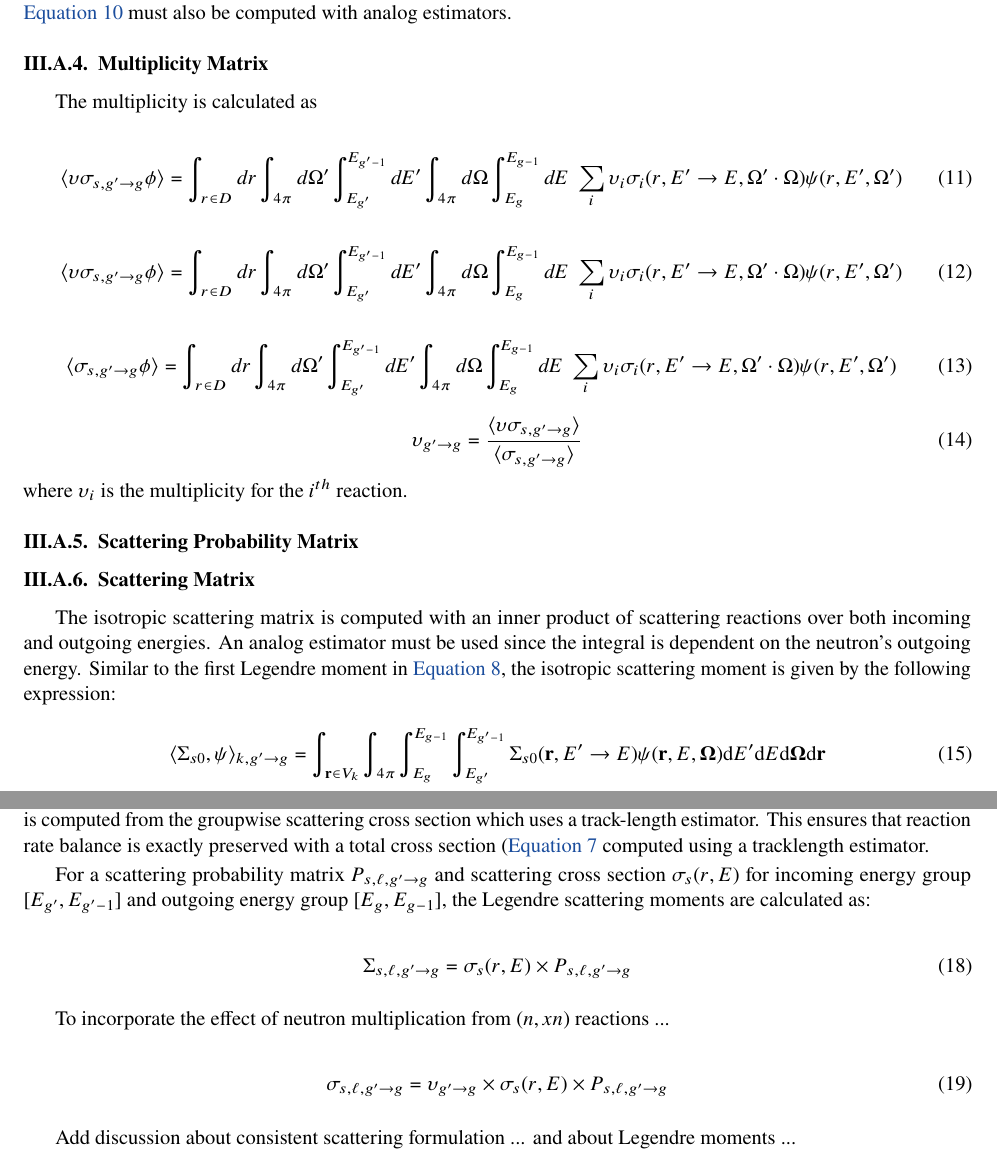
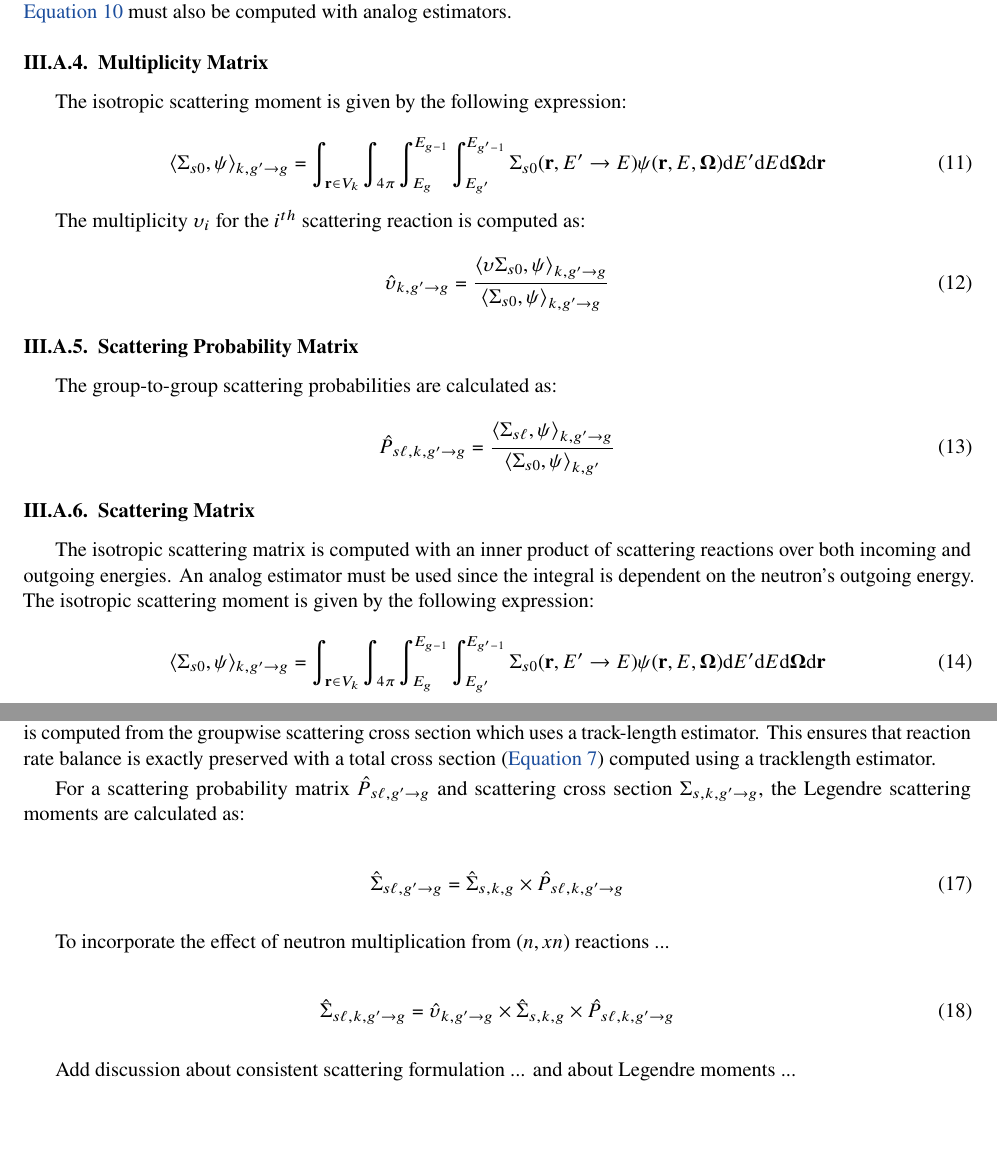
Before and after one commit to wbinventor/OpenMC-MGXS, a LaTeX document (main.tex, which reads mgxs-mc.tex): two parts of pages 6 and 7 of 11, joined at a grey line, cut so that both start at the same text, the shorter picture padded with empty space. Compiled offline with pdfLaTeX; a missing bibliography style is replaced by a similar one.

Commit message:
A little more work with scattering moments

```diff
--- a/mgxs-mc.tex
+++ b/mgxs-mc.tex
@@ -95,37 +95,57 @@ Since the transport correction must be computed using an analog estimator, the t
 \subsubsection{Multiplicity Matrix}
 \label{subsubsec:tally-types-mult-mat}
 
-The multiplicity is calculated as
+The isotropic scattering moment is given by the following expression:
 
 \begin{equation}
-\langle \upsilon \sigma_{s,g'\rightarrow g} \phi \rangle = \int_{r \in D} dr \int_{4\pi} d\Omega' \int_{E_{g'}}^{E_{g'-1}} dE' \int_{4\pi} d\Omega \int_{E_g}^{E_{g-1}} dE \; \sum_i \upsilon_i \sigma_i (r, E' \rightarrow E, \Omega' \cdot \Omega) \psi(r, E', \Omega')
+\label{eqn:sigs0}
+\langle \Sigma_{s0}, \psi \rangle_{k,g'\rightarrow g} = \int_{\mathbf{r} \in V_{k}} \int_{4\pi} \int_{E_{g}}^{E_{g-1}} \int_{E_{g'}}^{E_{g'-1}} \Sigma_{s0}(\mathbf{r},E'\rightarrow E)\psi(\mathbf{r},E,\mathbf{\Omega}) \mathrm{d}E'\mathrm{d}E\mathrm{d}\mathbf{\Omega}\mathrm{d}\mathbf{r}
 \end{equation}
 
-\begin{equation}
-\langle \upsilon \sigma_{s,g'\rightarrow g} \phi \rangle = \int_{r \in D} dr \int_{4\pi} d\Omega' \int_{E_{g'}}^{E_{g'-1}} dE' \int_{4\pi} d\Omega \int_{E_g}^{E_{g-1}} dE \; \sum_i \upsilon_i \sigma_i (r, E' \rightarrow E, \Omega' \cdot \Omega) \psi(r, E', \Omega')
-\end{equation}
+The multiplicity $\upsilon_i$ for the $i^{th}$ scattering reaction is computed as:
+
+%\begin{equation}
+%\langle \upsilon \sigma_{s,g'\rightarrow g} \phi \rangle = \int_{r \in D} dr \int_{4\pi} d\Omega' \int_{E_{g'}}^{E_{g'-1}} dE' \int_{4\pi} d\Omega \int_{E_g}^{E_{g-1}} dE \; \sum_i \upsilon_i \sigma_i (r, E' \rightarrow E, \Omega' \cdot \Omega) \psi(r, E', \Omega')
+%\end{equation}
+%
+%\begin{equation}
+%\langle \upsilon \sigma_{s,g'\rightarrow g} \phi \rangle = \int_{r \in D} dr \int_{4\pi} d\Omega' \int_{E_{g'}}^{E_{g'-1}} dE' \int_{4\pi} d\Omega \int_{E_g}^{E_{g-1}} dE \; \sum_i \upsilon_i \sigma_i (r, E' \rightarrow E, \Omega' \cdot \Omega) \psi(r, E', \Omega')
+%\end{equation}
+%
+%\begin{equation}
+%\langle \sigma_{s,g'\rightarrow g} \phi \rangle = \int_{r \in D} dr \int_{4\pi} d\Omega' \int_{E_{g'}}^{E_{g'-1}} dE' \int_{4\pi} d\Omega \int_{E_g}^{E_{g-1}} dE \; \sum_i \upsilon_i \sigma_i (r, E' \rightarrow E, \Omega' \cdot \Omega) \psi(r, E', \Omega') \\
+%\end{equation}
 
 \begin{equation}
-\langle \sigma_{s,g'\rightarrow g} \phi \rangle = \int_{r \in D} dr \int_{4\pi} d\Omega' \int_{E_{g'}}^{E_{g'-1}} dE' \int_{4\pi} d\Omega \int_{E_g}^{E_{g-1}} dE \; \sum_i \upsilon_i \sigma_i (r, E' \rightarrow E, \Omega' \cdot \Omega) \psi(r, E', \Omega') \\
+\label{eqn:scatt-mult-mat}
+\hat{\upsilon}_{k,g'\rightarrow g} = \frac{{\langle \upsilon \Sigma_{s0}, \psi \rangle}_{k,g'\rightarrow g}}{{\langle \Sigma_{s0}, \psi \rangle}_{k,g'\rightarrow g}}
 \end{equation}
-
-\begin{equation}
-\upsilon_{g'\rightarrow g} = \frac{\langle \upsilon \sigma_{s,g'\rightarrow g} \rangle}{\langle \sigma_{s,g'\rightarrow g} \rangle}
-\end{equation}
-
-\noindent where $\upsilon_i$ is the multiplicity for the $i^{th}$ reaction.
-
 
 %%%%%%%%%%%%%%%%%%%%%%%%%%%%%%%%%%%%%%%%%%%%%
 \subsubsection{Scattering Probability Matrix}
 \label{subsubsec:tally-types-scatt-prob-mat}
+
+The group-to-group scattering probabilities are calculated as:
+
+%\begin{equation}
+%\langle \sigma_{s,g'\rightarrow g} \phi \rangle = \int_{r \in V} dr \int_{4\pi} d\Omega' \int_{E_{g'}}^{E_{g'-1}} dE' \int_{4\pi} d\Omega \int_{E_g}^{E_{g-1}} dE \; \sigma_{s} (r, E' \rightarrow E, \Omega' \cdot \Omega) \psi(r, E', \Omega')
+%\end{equation}
+%
+%\begin{equation}
+%\langle \sigma_{s,0,g'} \phi \rangle = \int_{r \in V} dr \int_{4\pi} d\Omega' \int_{E_{g'}}^{E_{g'-1}} dE' \int_{4\pi} d\Omega \int_{0}^{\infty} dE \; \sigma_s (r, E' \rightarrow E, \Omega' \cdot \Omega) \psi(r, E', \Omega')
+%\end{equation}
+
+\begin{equation}
+\label{eqn:scatt-prob-mat}
+\hat{P}_{s\ell,k,g'\rightarrow g} = \frac{{\langle \Sigma_{s\ell}, \psi \rangle}_{k,g'\rightarrow g}}{{\langle \Sigma_{s0}, \psi \rangle}_{k,g'}}
+\end{equation}
 
 
 %%%%%%%%%%%%%%%%%%%%%%%%%%%%%%%%%
 \subsubsection{Scattering Matrix}
 \label{subsubsec:tally-types-scatt-mat}
 
-The isotropic scattering matrix is computed with an inner product of scattering reactions over both incoming and outgoing energies. An analog estimator must be used since the integral is dependent on the neutron's outgoing energy. Similar to the first Legendre moment in \autoref{eqn:sigs1}, the isotropic scattering moment is given by the following expression:
+The isotropic scattering matrix is computed with an inner product of scattering reactions over both incoming and outgoing energies. An analog estimator must be used since the integral is dependent on the neutron's outgoing energy. The isotropic scattering moment is given by the following expression:
 
 \begin{equation}
 \label{eqn:sigs0}
@@ -148,20 +168,20 @@ The isotropic scattering matrix is computed with an inner product of scattering
 
 %To incorporate the effect of neutron multiplication from $(n,xn)$ reactions in the above relation, the nu parameter can be set to `True`.
 
-An alternative ``consistent'' form of the scattering matrix can be computed as the product of the scatter cross section and group-to-group scattering probabilities. Unlike the formulation in \autoref{eqn:scatt-macro}, the consistent formulation is computed from the groupwise scattering cross section which uses a track-length estimator. This ensures that reaction rate balance is exactly preserved with a total cross section (\autoref{eqn:total-macro} computed using a tracklength estimator.
+An alternative ``consistent'' form of the scattering matrix can be computed as the product of the scatter cross section and group-to-group scattering probabilities. Unlike the formulation in \autoref{eqn:scatt-macro}, the consistent formulation is computed from the groupwise scattering cross section which uses a track-length estimator. This ensures that reaction rate balance is exactly preserved with a total cross section (\autoref{eqn:total-macro}) computed using a tracklength estimator.
 
-For a scattering probability matrix $P_{s,\ell,g'\rightarrow g}$ and scattering cross section $\sigma_s (r, E)$ for incoming energy group $[E_{g'},E_{g'-1}]$ and outgoing energy group $[E_g,E_{g-1}]$, the Legendre scattering moments are calculated as:
+For a scattering probability matrix $\hat{P}_{s\ell,g'\rightarrow g}$ and scattering cross section $\Sigma_{s,k,g'\rightarrow g}$, the Legendre scattering moments are calculated as:
 
 \begin{equation}
 \label{eqn:scatt-mat-consistent}
-\Sigma_{s,\ell,g'\rightarrow g} = \sigma_s (r, E) \times P_{s,\ell,g'\rightarrow g}
+\hat{\Sigma}_{s\ell,g'\rightarrow g} = \hat{\Sigma}_{s,k,g} \times \hat{P}_{s\ell,k,g'\rightarrow g}
 \end{equation}
 
 To incorporate the effect of neutron multiplication from $(n,xn)$ reactions ...
 
 \begin{equation}
 \label{eqn:nuscatt-mat-consistent}
-\sigma_{s,\ell,g'\rightarrow g} = \upsilon_{g'\rightarrow g} \times \sigma_s (r, E) \times P_{s,\ell,g'\rightarrow g}
+\hat{\Sigma}_{s\ell,k,g'\rightarrow g} = \hat{\upsilon}_{k,g'\rightarrow g} \times \hat{\Sigma}_{s,k,g} \times \hat{P}_{s\ell,k,g'\rightarrow g}
 \end{equation}
 
 Add discussion about consistent scattering formulation ... and about Legendre moments ...
```
